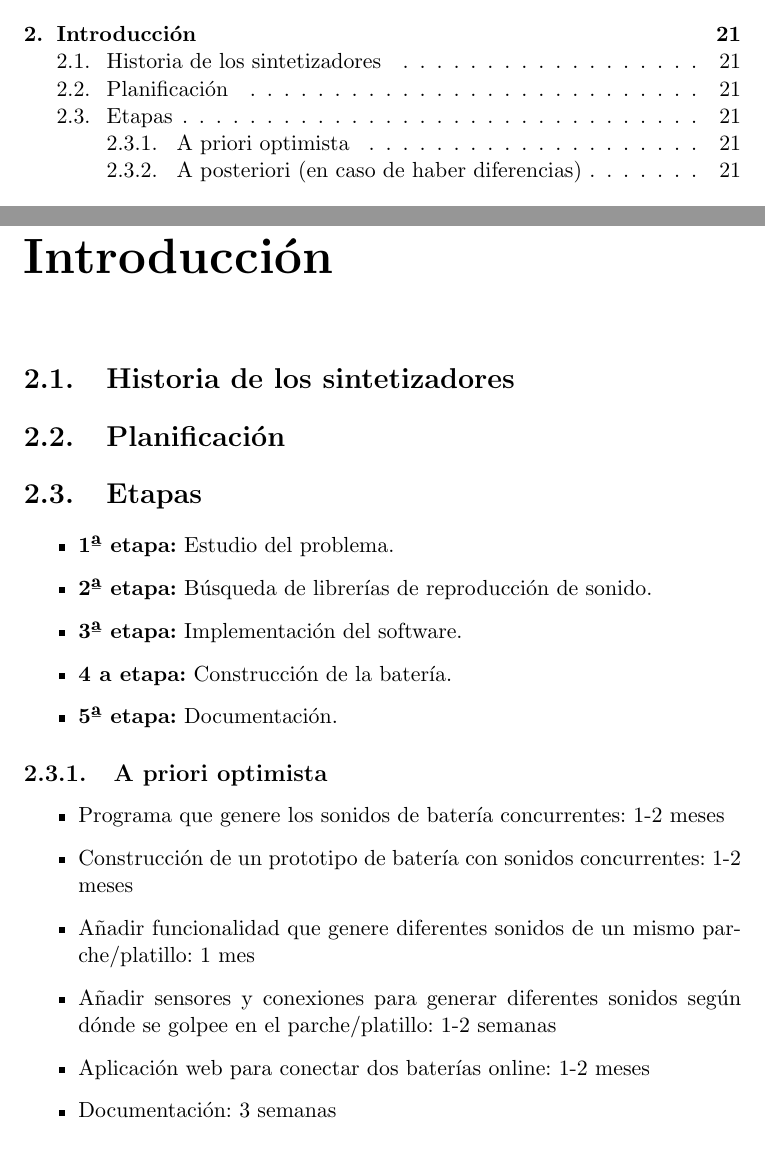
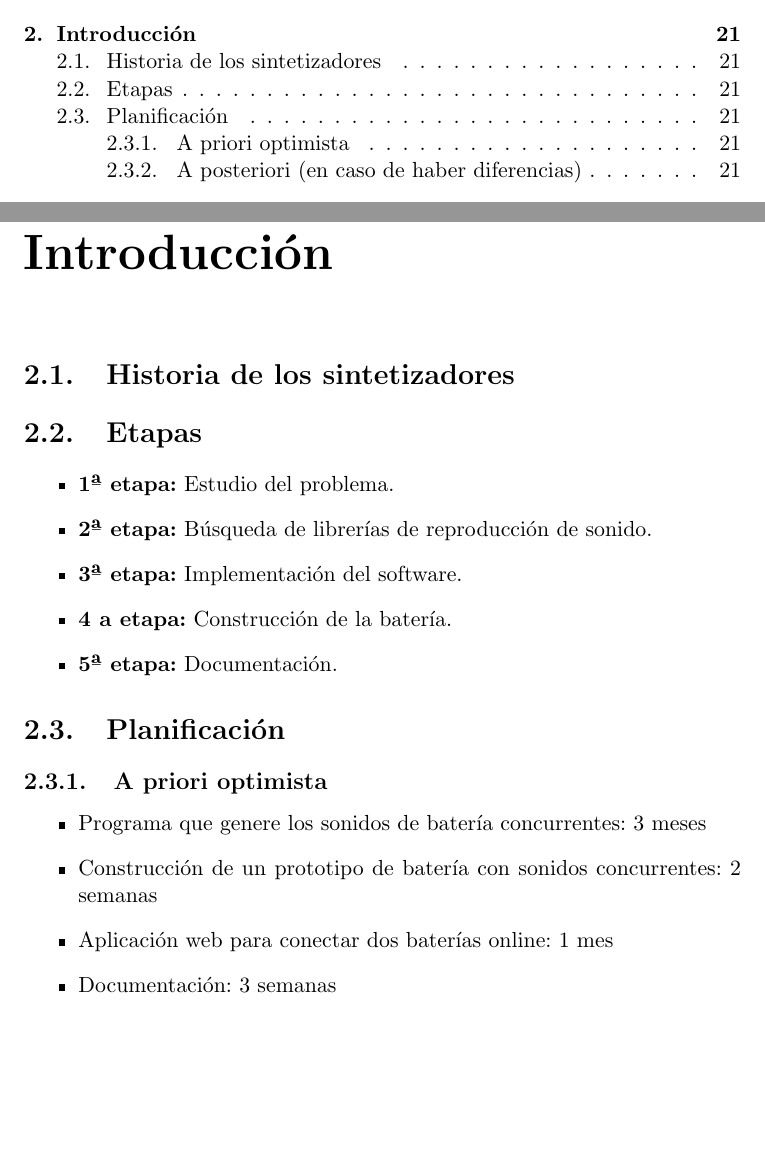
Before and after one commit to jesusjimsa/Memoria-Drum-It-Yourself-TFG, a LaTeX thesis (main.tex, which reads capitulos/01_introduccion.tex): two parts of pages 15 and 21 of 47, joined at a grey line, cut so that both start at the same text, the shorter picture padded with empty space. Compiled offline with pdfLaTeX.

Commit message:
Planificación

```diff
--- a/capitulos/01_introduccion.tex
+++ b/capitulos/01_introduccion.tex
@@ -12,9 +12,6 @@
     %%%%%%%%%%%%%%%% Instrumentos digitales
 
     % section Historia de los sintetizadores (end)
-
-    \section{Planificación} % (fold)
-    \label{sec:Planificacion}
 
     \section{Etapas} % (fold)
     \label{sec:Etapas}
@@ -31,8 +28,10 @@
             \item \textbf{5ª etapa:} Documentación.
         \end{itemize}
 
+    % section Etapas (end)
 
-        % section Etapas (end)
+    \section{Planificación} % (fold)
+    \label{sec:Planificacion}
 
         \subsection{A priori optimista} % (fold)
         \label{sub:APrioriOptimista}
@@ -40,18 +39,11 @@
             %% TODO: Mejorar predicción de tiempos a priori
             \begin{itemize}
                 \item
-                    Programa que genere los sonidos de batería concurrentes: 1-2 meses
+                    Programa que genere los sonidos de batería concurrentes: 3 meses
                 \item
-                    Construcción de un prototipo de batería con sonidos concurrentes: 1-2 meses
+                    Construcción de un prototipo de batería con sonidos concurrentes: 2 semanas
                 \item
-                    Añadir funcionalidad que genere diferentes sonidos de un mismo parche/platillo: 1 mes
-                %% El programa tiene que diferenciar el lugar en el que se golpea el parche/platillo,
-                %% lo que será la mayor dificultad
-                \item
-                    Añadir sensores y conexiones para generar diferentes sonidos según dónde se golpee en el
-                    parche/platillo: 1-2 semanas
-                \item
-                    Aplicación web para conectar dos baterías online: 1-2 meses
+                    Aplicación web para conectar dos baterías online: 1 mes
                 \item
                     Documentación: 3 semanas
             \end{itemize}
```
Lines whose indentation alone changed are shown as unchanged.
